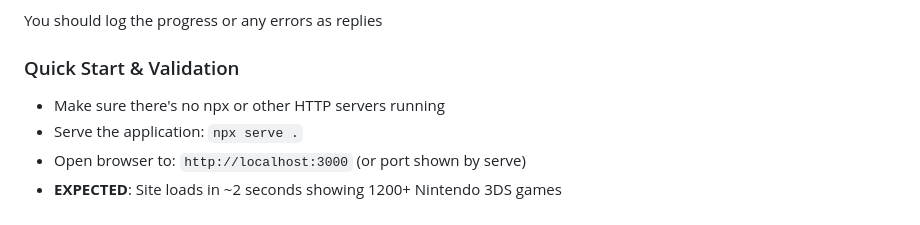
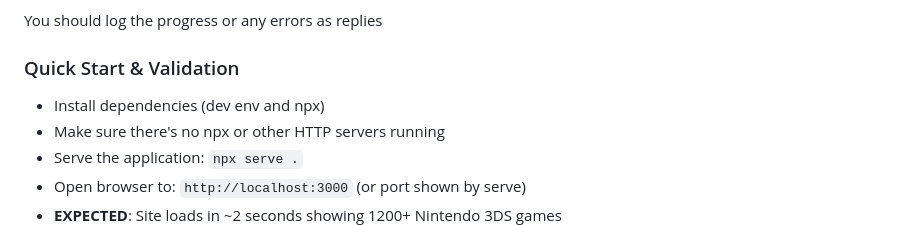
Before and after one commit to NikNikovsky/azahar_compatibility_site, a Markdown page: .github/copilot-instructions.md, the part around the change. Drawn GitHub-style.

```diff
--- a/.github/copilot-instructions.md
+++ b/.github/copilot-instructions.md
@@ -8,6 +8,7 @@ Always reference these instructions first and fallback to search or bash command
 
 You should log the progress or any errors as replies
 ### Quick Start & Validation
+- Install dependencies (dev env and npx)
 - Make sure there's no npx or other HTTP servers running
 - Serve the application: `npx serve .`
 - Open browser to: `http://localhost:3000` (or port shown by serve)
```
